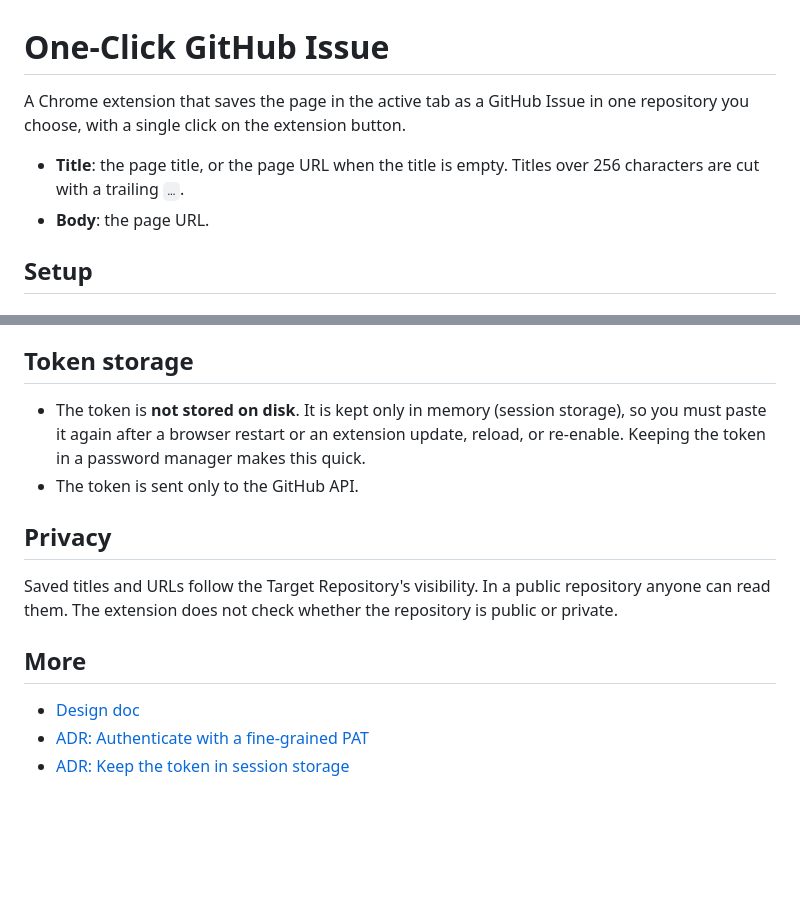
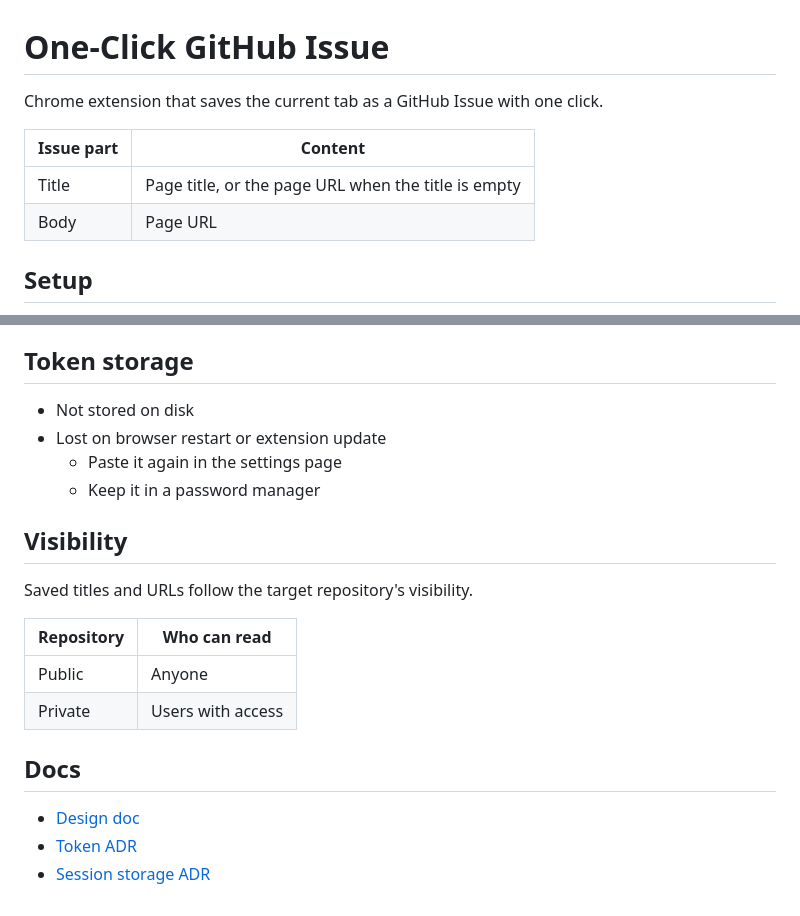
Before and after one commit to maro114510/one-click-github-issue, a Markdown page: README.md, 2 parts joined by grey strips. Drawn GitHub-style; blank space fills up the shorter version.

```diff
--- a/README.md
+++ b/README.md
@@ -1,9 +1,11 @@
 # One-Click GitHub Issue
 
-A Chrome extension that saves the page in the active tab as a GitHub Issue in one repository you choose, with a single click on the extension button.
+Chrome extension that saves the current tab as a GitHub Issue with one click.
 
-- **Title**: the page title, or the page URL when the title is empty. Titles over 256 characters are cut with a trailing `…`.
-- **Body**: the page URL.
+| Issue part | Content |
+|---|---|
+| Title | Page title, or the page URL when the title is empty |
+| Body | Page URL |
 
 ## Setup
 
@@ -57,15 +70,22 @@ Each click creates a new Issue. Clicking twice on a page creates two Issues.
 
 ## Token storage
 
-- The token is **not stored on disk**. It is kept only in memory (session storage), so you must paste it again after a browser restart or an extension update, reload, or re-enable. Keeping the token in a password manager makes this quick.
-- The token is sent only to the GitHub API.
+- Not stored on disk
+- Lost on browser restart or extension update
+  - Paste it again in the settings page
+  - Keep it in a password manager
 
-## Privacy
+## Visibility
 
-Saved titles and URLs follow the Target Repository's visibility. In a public repository anyone can read them. The extension does not check whether the repository is public or private.
+Saved titles and URLs follow the target repository's visibility.
 
-## More
+| Repository | Who can read |
+|---|---|
+| Public | Anyone |
+| Private | Users with access |
+
+## Docs
 
 - [Design doc](docs/design/one-click-github-issue.md)
-- [ADR: Authenticate with a fine-grained PAT](docs/adr/authenticate-with-fine-grained-pat.md)
-- [ADR: Keep the token in session storage](docs/adr/keep-the-token-in-session-storage.md)
+- [Token ADR](docs/adr/authenticate-with-fine-grained-pat.md)
+- [Session storage ADR](docs/adr/keep-the-token-in-session-storage.md)
```
Also changed, not shown: other parts of README.md (+36 -25 lines), docs/images/settings.png (added).
